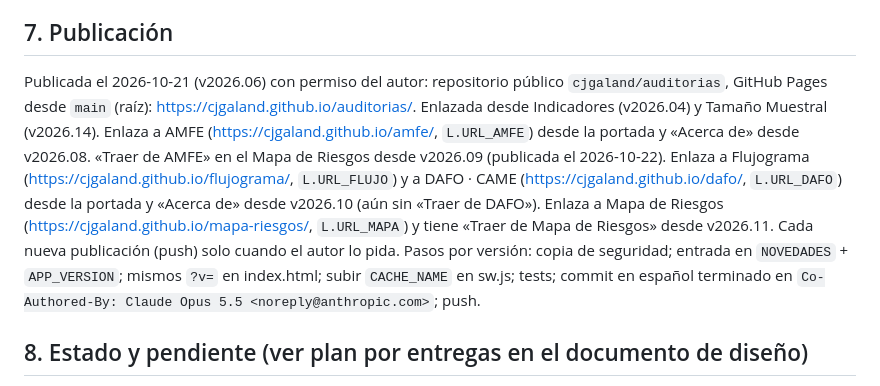
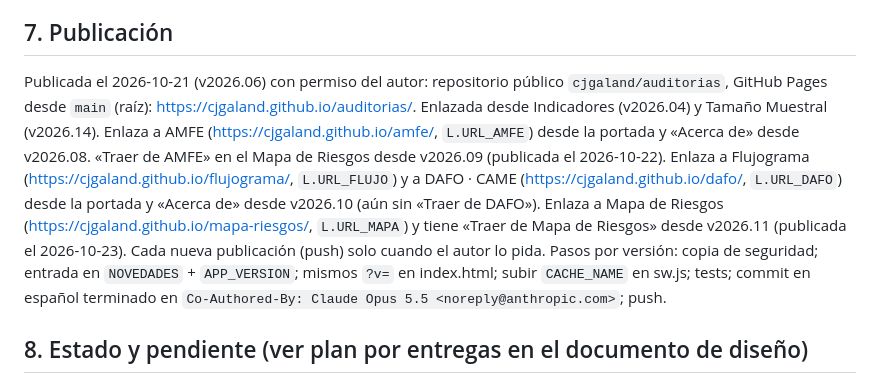
Before and after one commit to cjgaland/auditorias, a Markdown page: CLAUDE.md, the part around the change. Drawn GitHub-style.

Commit message:
Documentación: v2026.11 publicada
Co-Authored-By: Claude Opus 5.5 <noreply@anthropic.com>

```diff
--- a/CLAUDE.md
+++ b/CLAUDE.md
@@ -68,7 +68,7 @@ Copias de seguridad en `Desktop/Auditorías/Backup/`, con las 5 más recientes:
 `bash ~/.claude/skills/app-copia_seguridad/scripts/copia_seguridad.sh --root "/Users/Trabajo/Desktop/Auditorías" --name Auditorias --exclude "Curso*" --exclude "Documentos*" --exclude "*.docx" --exclude .claude` (con comodín: los nombres con tilde que crea el Finder no casan si se escriben tal cual) (copia `Aplicación/` y `Diseño/`). Hacer una antes de cada publicación.
 
 ## 7. Publicación
-Publicada el 2026-10-21 (v2026.06) con permiso del autor: repositorio público `cjgaland/auditorias`, GitHub Pages desde `main` (raíz): https://cjgaland.github.io/auditorias/. Enlazada desde Indicadores (v2026.04) y Tamaño Muestral (v2026.14). Enlaza a AMFE (https://cjgaland.github.io/amfe/, `L.URL_AMFE`) desde la portada y «Acerca de» desde v2026.08. «Traer de AMFE» en el Mapa de Riesgos desde v2026.09 (publicada el 2026-10-22). Enlaza a Flujograma (https://cjgaland.github.io/flujograma/, `L.URL_FLUJO`) y a DAFO · CAME (https://cjgaland.github.io/dafo/, `L.URL_DAFO`) desde la portada y «Acerca de» desde v2026.10 (aún sin «Traer de DAFO»). Enlaza a Mapa de Riesgos (https://cjgaland.github.io/mapa-riesgos/, `L.URL_MAPA`) y tiene «Traer de Mapa de Riesgos» desde v2026.11. Cada nueva publicación (push) solo cuando el autor lo pida. Pasos por versión: copia de seguridad; entrada en `NOVEDADES` + `APP_VERSION`; mismos `?v=` en index.html; subir `CACHE_NAME` en sw.js; tests; commit en español terminado en `Co-Authored-By: Claude Opus 5.5 <noreply@anthropic.com>`; push.
+Publicada el 2026-10-21 (v2026.06) con permiso del autor: repositorio público `cjgaland/auditorias`, GitHub Pages desde `main` (raíz): https://cjgaland.github.io/auditorias/. Enlazada desde Indicadores (v2026.04) y Tamaño Muestral (v2026.14). Enlaza a AMFE (https://cjgaland.github.io/amfe/, `L.URL_AMFE`) desde la portada y «Acerca de» desde v2026.08. «Traer de AMFE» en el Mapa de Riesgos desde v2026.09 (publicada el 2026-10-22). Enlaza a Flujograma (https://cjgaland.github.io/flujograma/, `L.URL_FLUJO`) y a DAFO · CAME (https://cjgaland.github.io/dafo/, `L.URL_DAFO`) desde la portada y «Acerca de» desde v2026.10 (aún sin «Traer de DAFO»). Enlaza a Mapa de Riesgos (https://cjgaland.github.io/mapa-riesgos/, `L.URL_MAPA`) y tiene «Traer de Mapa de Riesgos» desde v2026.11 (publicada el 2026-10-23). Cada nueva publicación (push) solo cuando el autor lo pida. Pasos por versión: copia de seguridad; entrada en `NOVEDADES` + `APP_VERSION`; mismos `?v=` en index.html; subir `CACHE_NAME` en sw.js; tests; commit en español terminado en `Co-Authored-By: Claude Opus 5.5 <noreply@anthropic.com>`; push.
 
 ## 8. Estado y pendiente (ver plan por entregas en el documento de diseño)
 - **Entrega 1 (hecha, 2026-10-21)**: esqueleto e identidad, inicio con línea PDCA y «Tu siguiente paso», Mapa de Riesgos completo (IPR, avisos, pegar desde Excel, gráfico, hallazgos clave, Excel, informe/PDF), auditoría · inicio (origen, datos generales, objetivos, criterios), ejemplos, Aprende (6 temas), glosario, copias.
```
